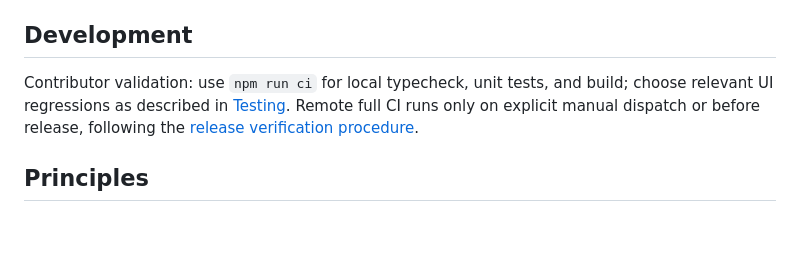
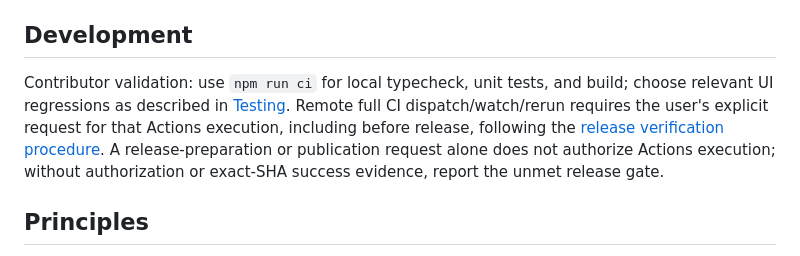
Before and after one commit to frozenvoice/tessra, a Markdown page: README.md, the part around the change. GitHub-like rendering; blank space fills up the shorter version.

```diff
--- a/README.md
+++ b/README.md
@@ -352,7 +352,7 @@ Typical locations:
 
 ## Development
 
-Contributor validation: use `npm run ci` for local typecheck, unit tests, and build; choose relevant UI regressions as described in [Testing](./docs/testing.md). Remote full CI runs only on explicit manual dispatch or before release, following the [release verification procedure](./docs/releasing.md).
+Contributor validation: use `npm run ci` for local typecheck, unit tests, and build; choose relevant UI regressions as described in [Testing](./docs/testing.md). Remote full CI dispatch/watch/rerun requires the user's explicit request for that Actions execution, including before release, following the [release verification procedure](./docs/releasing.md). A release-preparation or publication request alone does not authorize Actions execution; without authorization or exact-SHA success evidence, report the unmet release gate.
 
 ## Principles
 
```
Also changed, not shown: README.ko.md (+1 -1 lines).
